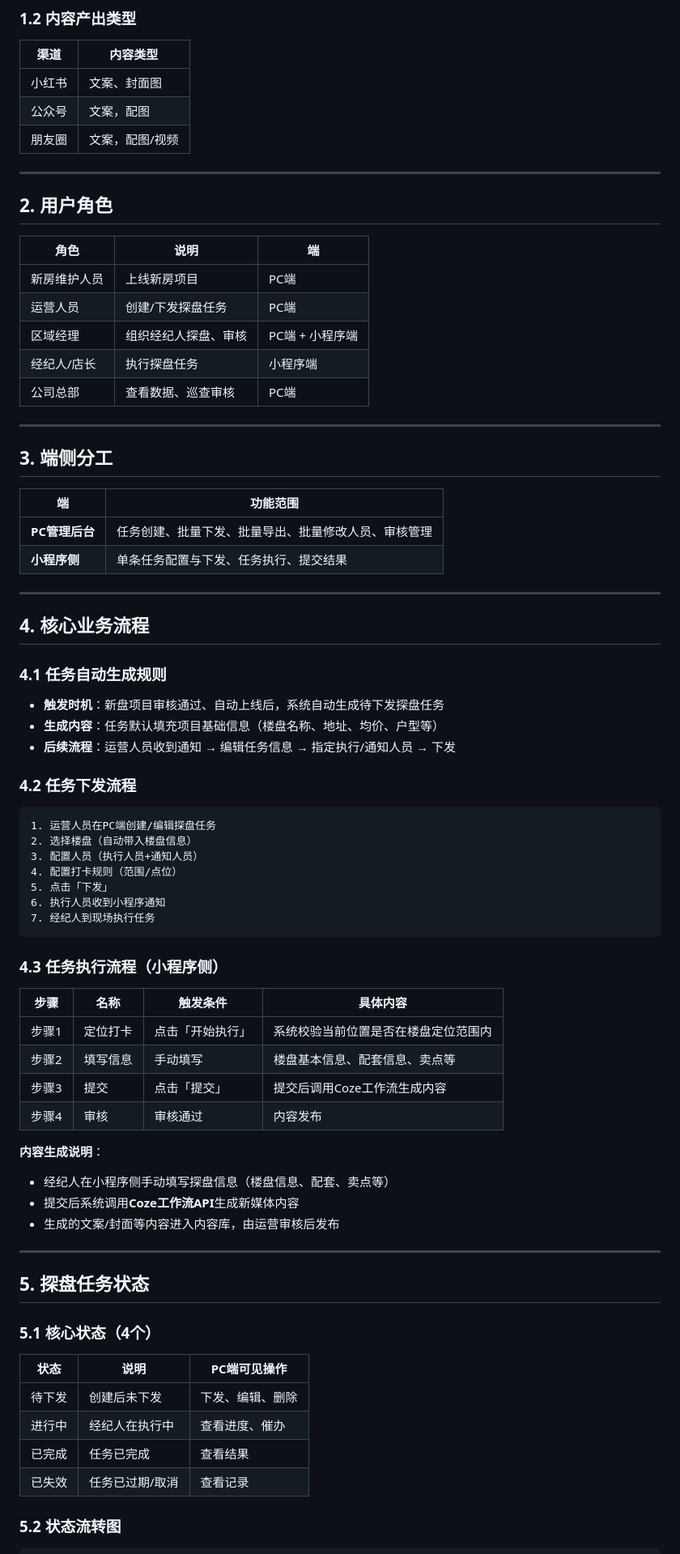
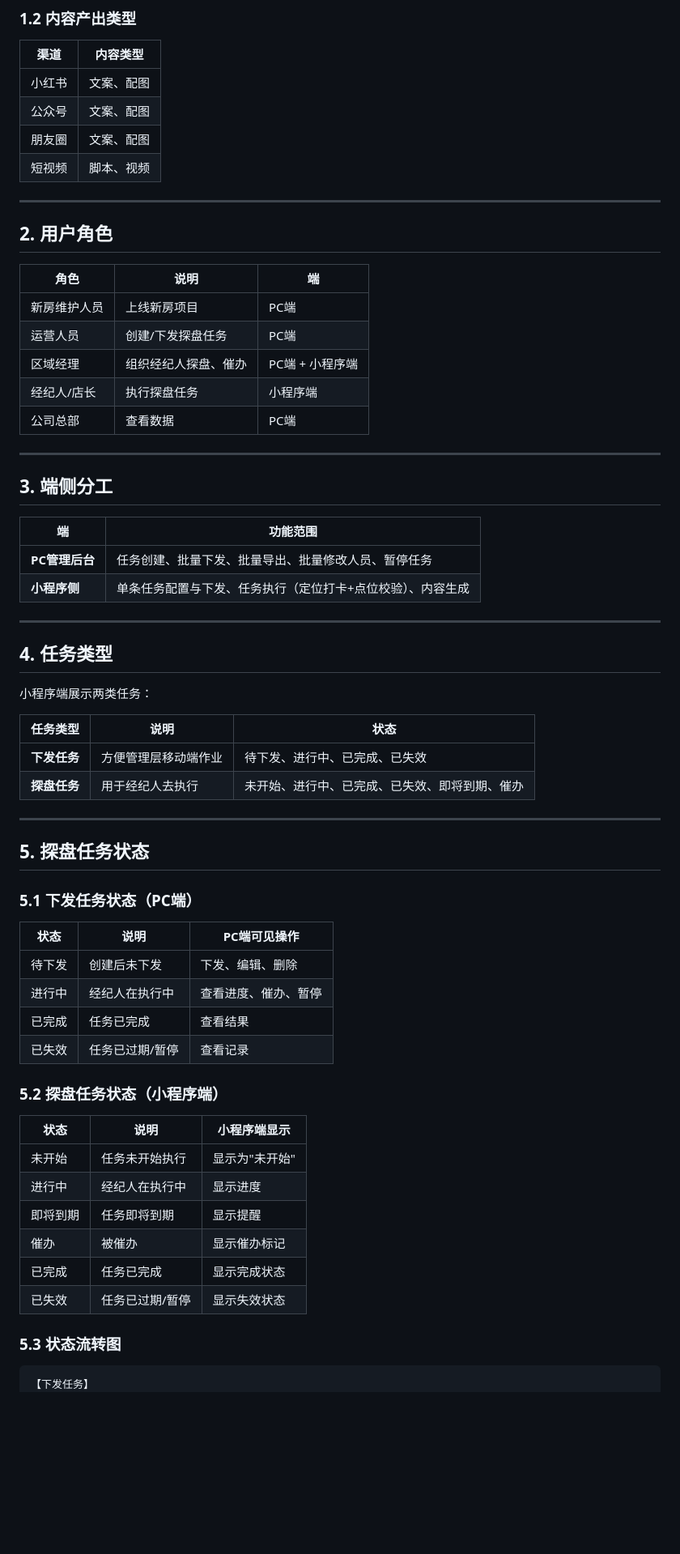
Before and after one commit to Zoe-MatchLab/new-house, a Markdown page: docs/requirements/探盘任务-需求文档.md, the part around one of its changes. Shown at 81% size. GitHub-like rendering; blank space fills up the shorter version.

````diff
--- a/docs/requirements/探盘任务-需求文档.md
+++ b/docs/requirements/探盘任务-需求文档.md
@@ -20,9 +20,10 @@
 
 | 渠道 | 内容类型 |
 |-----|---------|
-| 小红书 | 文案、封面图 |
-| 公众号 | 文案，配图 |
-| 朋友圈 | 文案，配图/视频 |
+| 小红书 | 文案、配图 |
+| 公众号 | 文案、配图 |
+| 朋友圈 | 文案、配图 |
+| 短视频 | 脚本、视频 |
 
 ---
 
@@ -32,9 +33,9 @@
 |-----|------|-----|
 | 新房维护人员 | 上线新房项目 | PC端 |
 | 运营人员 | 创建/下发探盘任务 | PC端 |
-| 区域经理 | 组织经纪人探盘、审核 | PC端 + 小程序端 |
+| 区域经理 | 组织经纪人探盘、催办 | PC端 + 小程序端 |
 | 经纪人/店长 | 执行探盘任务 | 小程序端 |
-| 公司总部 | 查看数据、巡查审核 | PC端 |
+| 公司总部 | 查看数据 | PC端 |
 
 ---
 
@@ -42,59 +43,46 @@
 
 | 端 | 功能范围 |
 |----|---------|
-| **PC管理后台** | 任务创建、批量下发、批量导出、批量修改人员、审核管理 |
-| **小程序侧** | 单条任务配置与下发、任务执行、提交结果 |
+| **PC管理后台** | 任务创建、批量下发、批量导出、批量修改人员、暂停任务 |
+| **小程序侧** | 单条任务配置与下发、任务执行（定位打卡+点位校验）、内容生成 |
 
 ---
 
-## 4. 核心业务流程
+## 4. 任务类型
 
-### 4.1 任务自动生成规则
+小程序端展示两类任务：
 
-- **触发时机**：新盘项目审核通过、自动上线后，系统自动生成待下发探盘任务
-- **生成内容**：任务默认填充项目基础信息（楼盘名称、地址、均价、户型等）
-- **后续流程**：运营人员收到通知 → 编辑任务信息 → 指定执行/通知人员 → 下发
-
-### 4.2 任务下发流程
-
-```
-1. 运营人员在PC端创建/编辑探盘任务
-2. 选择楼盘（自动带入楼盘信息）
-3. 配置人员（执行人员+通知人员）
-4. 配置打卡规则（范围/点位）
-5. 点击「下发」
-6. 执行人员收到小程序通知
-7. 经纪人到现场执行任务
-```
-
-### 4.3 任务执行流程（小程序侧）
-
-| 步骤 | 名称 | 触发条件 | 具体内容 |
-|------|------|----------|----------|
-| 步骤1 | 定位打卡 | 点击「开始执行」 | 系统校验当前位置是否在楼盘定位范围内 |
-| 步骤2 | 填写信息 | 手动填写 | 楼盘基本信息、配套信息、卖点等 |
-| 步骤3 | 提交 | 点击「提交」 | 提交后调用Coze工作流生成内容 |
-| 步骤4 | 审核 | 审核通过 | 内容发布 |
-
-**内容生成说明**：
-- 经纪人在小程序侧手动填写探盘信息（楼盘信息、配套、卖点等）
-- 提交后系统调用**Coze工作流API**生成新媒体内容
-- 生成的文案/封面等内容进入内容库，由运营审核后发布
+| 任务类型 | 说明 | 状态 |
+|---------|------|------|
+| **下发任务** | 方便管理层移动端作业 | 待下发、进行中、已完成、已失效 |
+| **探盘任务** | 用于经纪人去执行 | 未开始、进行中、已完成、已失效、即将到期、催办 |
 
 ---
 
 ## 5. 探盘任务状态
 
-### 5.1 核心状态（4个）
+### 5.1 下发任务状态（PC端）
 
 | 状态 | 说明 | PC端可见操作 |
 |------|------|-------------|
 | 待下发 | 创建后未下发 | 下发、编辑、删除 |
-| 进行中 | 经纪人在执行中 | 查看进度、催办 |
+| 进行中 | 经纪人在执行中 | 查看进度、催办、暂停 |
 | 已完成 | 任务已完成 | 查看结果 |
-| 已失效 | 任务已过期/取消 | 查看记录 |
+| 已失效 | 任务已过期/暂停 | 查看记录 |
 
-### 5.2 状态流转图
+### 5.2 探盘任务状态（小程序端）
+
+| 状态 | 说明 | 小程序端显示 |
+|------|------|-------------|
+| 未开始 | 任务未开始执行 | 显示为"未开始" |
+| 进行中 | 经纪人在执行中 | 显示进度 |
+| 即将到期 | 任务即将到期 | 显示提醒 |
+| 催办 | 被催办 | 显示催办标记 |
+| 已完成 | 任务已完成 | 显示完成状态 |
+| 已失效 | 任务已过期/暂停 | 显示失效状态 |
+
+### 5.3 状态流转图
 
 ```
+【下发任务】
 待下发 → 进行中 → 已完成
````
Also changed, not shown: other parts of docs/requirements/探盘任务-需求文档.md (+129 -56 lines).
